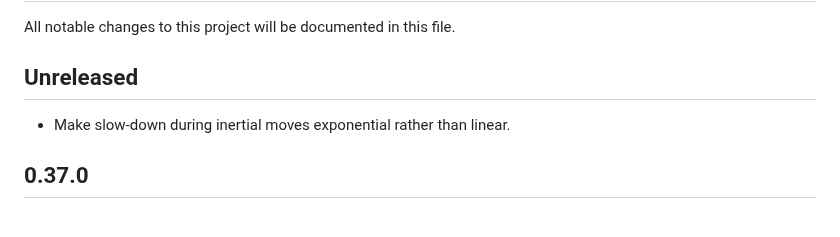
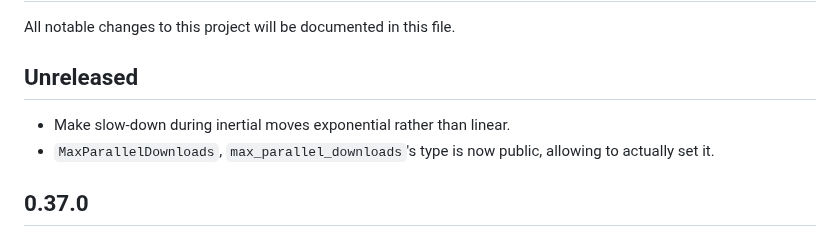
Before and after one commit to podusowski/walkers, a Markdown page: CHANGELOG.md, the part around the change. GitHub-like rendering.

Commit message:
MaxParallelDownloads changelog

```diff
--- a/CHANGELOG.md
+++ b/CHANGELOG.md
@@ -3,7 +3,9 @@
 All notable changes to this project will be documented in this file.
 
 ## Unreleased
+
 * Make slow-down during inertial moves exponential rather than linear.
+* `MaxParallelDownloads`, `max_parallel_downloads`'s type is now public, allowing to actually set it.
 
 ## 0.37.0
 
```
